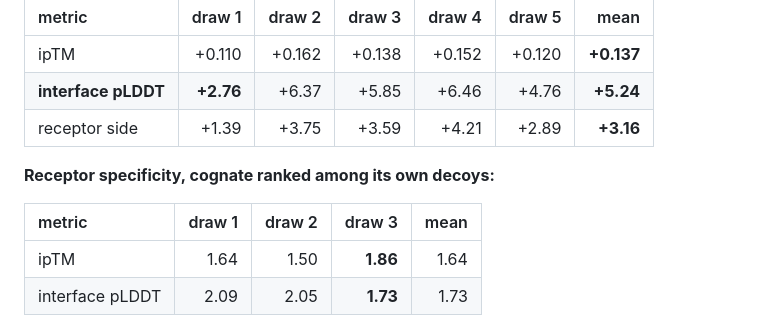
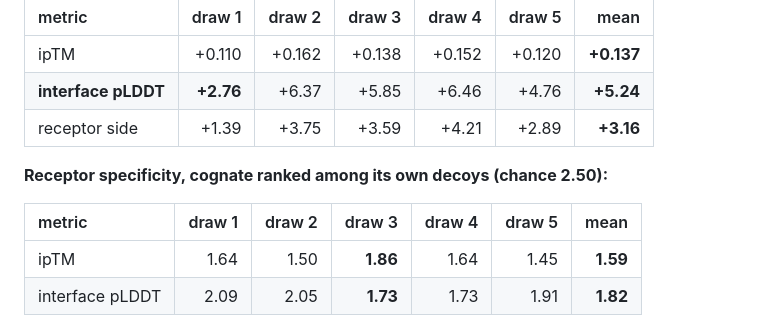
Before and after one commit to AkikJana/biomolecular-design-coreai, a Markdown page: results/real/heldout_panel_20260808.report.md, the part around one of its changes. Drawn GitHub-style.

Commit message:
fix(results): repair the receptor-specificity table in the held-out report
The five-draw update rewrote the data rows but left the header at three draws,
so the table had a 5-column header over 7-column rows. Added an audit over every
markdown table in results/real and in the dissertation report; no other
mismatches.

Co-Authored-By: Claude Opus 5 <noreply@anthropic.com>

```diff
--- a/results/real/heldout_panel_20260808.report.md
+++ b/results/real/heldout_panel_20260808.report.md
@@ -49,10 +49,10 @@ can be shown to survive better than the other.
 | **interface pLDDT** | **+2.76** | +6.37 | +5.85 | +6.46 | +4.76 | **+5.24** |
 | receptor side | +1.39 | +3.75 | +3.59 | +4.21 | +2.89 | **+3.16** |
 
-**Receptor specificity, cognate ranked among its own decoys:**
+**Receptor specificity, cognate ranked among its own decoys (chance 2.50):**
 
-| metric | draw 1 | draw 2 | draw 3 | mean |
-| :--- | ---: | ---: | ---: | ---: |
+| metric | draw 1 | draw 2 | draw 3 | draw 4 | draw 5 | mean |
+| :--- | ---: | ---: | ---: | ---: | ---: | ---: |
 | ipTM | 1.64 | 1.50 | **1.86** | 1.64 | 1.45 | **1.59** |
 | interface pLDDT | 2.09 | 2.05 | **1.73** | 1.73 | 1.91 | **1.82** |
 
```
Also changed, not shown: other parts of results/real/heldout_panel_20260808.report.md (+3 -3 lines).
